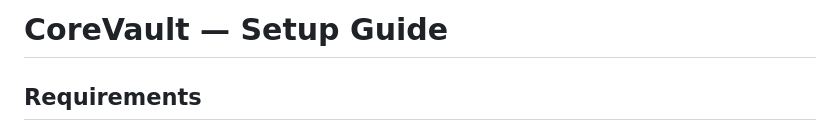
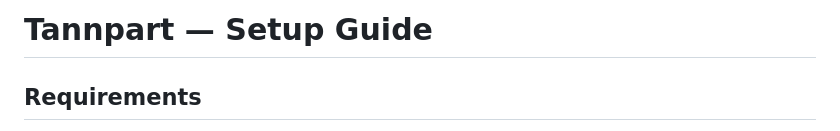
Before and after one commit to Mendoza-Michael-Louis/tannparts, a Markdown page: README.md, the part around the change. Drawn GitHub-style.

```diff
--- a/README.md
+++ b/README.md
@@ -1,4 +1,4 @@
-# CoreVault — Setup Guide
+# Tannpart — Setup Guide
 
 ## Requirements
 - PHP 8.0+
```
